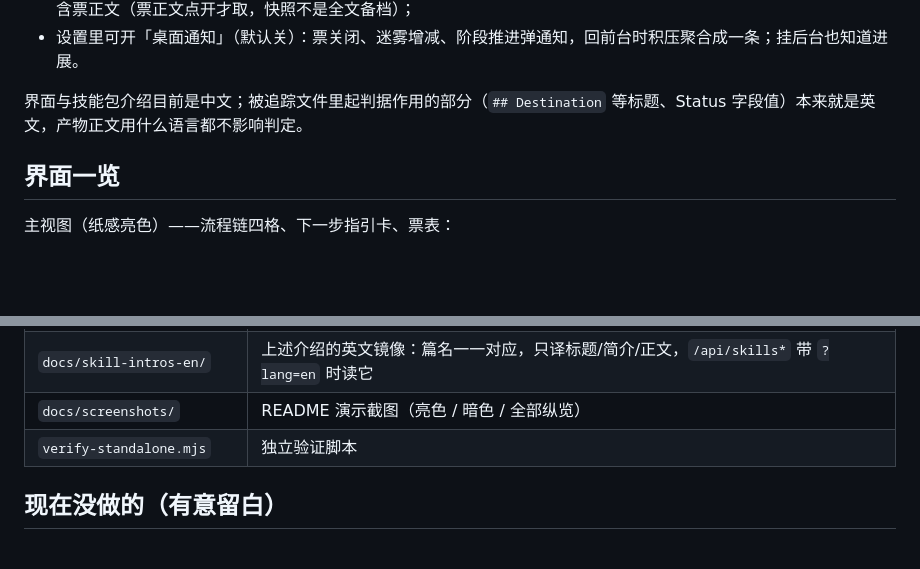
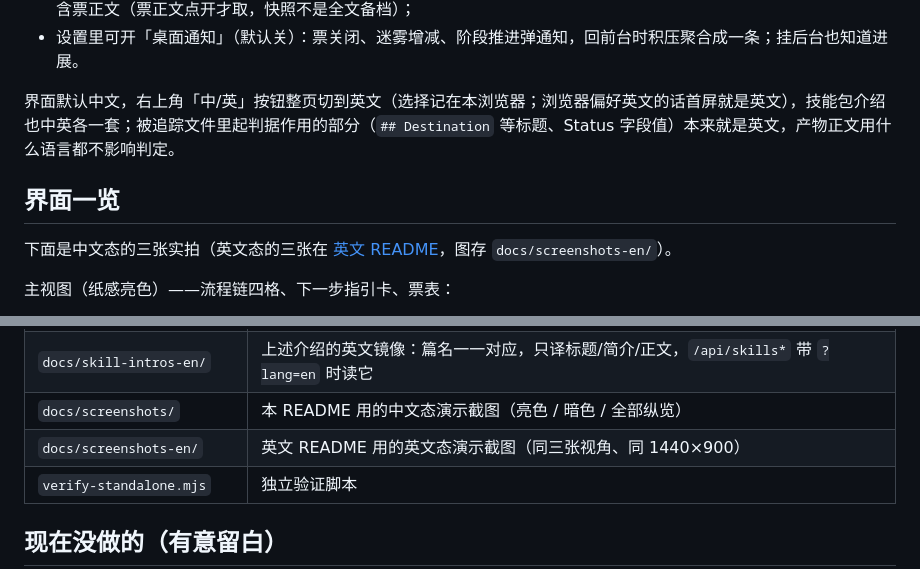
Before and after one commit to zhm20001/matt-skills-flowdeck, a Markdown page: README.zh-CN.md, 2 parts joined by grey strips. Drawn GitHub-style; blank space fills up the shorter version.

```diff
--- a/README.zh-CN.md
+++ b/README.zh-CN.md
@@ -20,9 +20,11 @@
 - 顶栏「导出快照」把最近一拍盘点原样落成带时间戳的 JSON 文件（存档或喂给别的 Agent）——快照是**盘点存档**，不含票正文（票正文点开才取，快照不是全文备档）；
 - 设置里可开「桌面通知」（默认关）：票关闭、迷雾增减、阶段推进弹通知，回前台时积压聚合成一条；挂后台也知道进展。
 
-界面与技能包介绍目前是中文；被追踪文件里起判据作用的部分（`## Destination` 等标题、Status 字段值）本来就是英文，产物正文用什么语言都不影响判定。
+界面默认中文，右上角「中/英」按钮整页切到英文（选择记在本浏览器；浏览器偏好英文的话首屏就是英文），技能包介绍也中英各一套；被追踪文件里起判据作用的部分（`## Destination` 等标题、Status 字段值）本来就是英文，产物正文用什么语言都不影响判定。
 
 ## 界面一览
+
+下面是中文态的三张实拍（英文态的三张在 [英文 README](README.md#screenshots)，图存 `docs/screenshots-en/`）。
 
 主视图（纸感亮色）——流程链四格、下一步指引卡、票表：
 
@@ -161,7 +163,8 @@ verify 覆盖：effort 识别、四场景链状态（含后向推定与「推定
 | `index.html` | 浏览器界面（单文件、无构建；轮询间隔读 config.json，数据签名没变就不重画主区、真重画时恢复滚动位置，长文档读得下去；规格卡片 Markdown 轻渲染，「展开阅读」进全宽弹窗，票表「查看」复用同一弹窗懒加载票原文、六档 triage chip 过滤、git 旁证行；切换条尾「全部」视图一屏纵览（进行中按最近活跃在前、完工默认折叠，偏好记本浏览器）、顶栏「迷雾总数 + 前沿票数」徽标点开前沿票清单直达所属 effort；「项目」按钮开跨常用目录只读总览、点行即切；「导出快照」把最近一拍 /api/state 的原始响应体原样落下载文件（`flowdeck-snapshot-<项目名>-<本地时间>.json`，不重新序列化）；桌面通知（默认关，设置里开启即申请权限、被拒回落提示；回前台积压聚合一条、通知点击切到涉及 effort，偏好只存本浏览器）；空态页「工作约定」旁有「建骨架指令」一键复制；链格旁技能入口打开技能包弹窗定位该篇；可在线换追踪目录，地址栏带常用目录下拉；右上角「设置」弹窗集中改 pollMs/host/port/令牌，可切换纸感亮色 ⇄ GitHub 暗色，选择记忆在本浏览器，「技能包」按钮弹出静态全景介绍；顶栏「中/英」按钮整页换界面语言（文案、指引词、通知、报错措辞与技能介绍一起翻，选择记在本浏览器）；业务样式只消费一层 `--fd-*` 别名） |
 | `docs/skill-intros/` | Matt 技能包全景介绍：每技能一篇中文提炼（frontmatter 供 `/api/skills` 出清单），README 是总览；网页弹窗的静态素材，也是清单骨架（有哪些篇、分类、顺序）的唯一真相 |
 | `docs/skill-intros-en/` | 上述介绍的英文镜像：篇名一一对应，只译标题/简介/正文，`/api/skills*` 带 `?lang=en` 时读它 |
-| `docs/screenshots/` | README 演示截图（亮色 / 暗色 / 全部纵览） |
+| `docs/screenshots/` | 本 README 用的中文态演示截图（亮色 / 暗色 / 全部纵览） |
+| `docs/screenshots-en/` | 英文 README 用的英文态演示截图（同三张视角、同 1440×900） |
 | `verify-standalone.mjs` | 独立验证脚本 |
 
 ## 现在没做的（有意留白）
```
Also changed, not shown: README.md (+9 -4 lines), docs/screenshots-en/all-efforts.png (added), docs/screenshots-en/main-view-dark.png (added), docs/screenshots-en/main-view-light.png (added), 2 other files.
